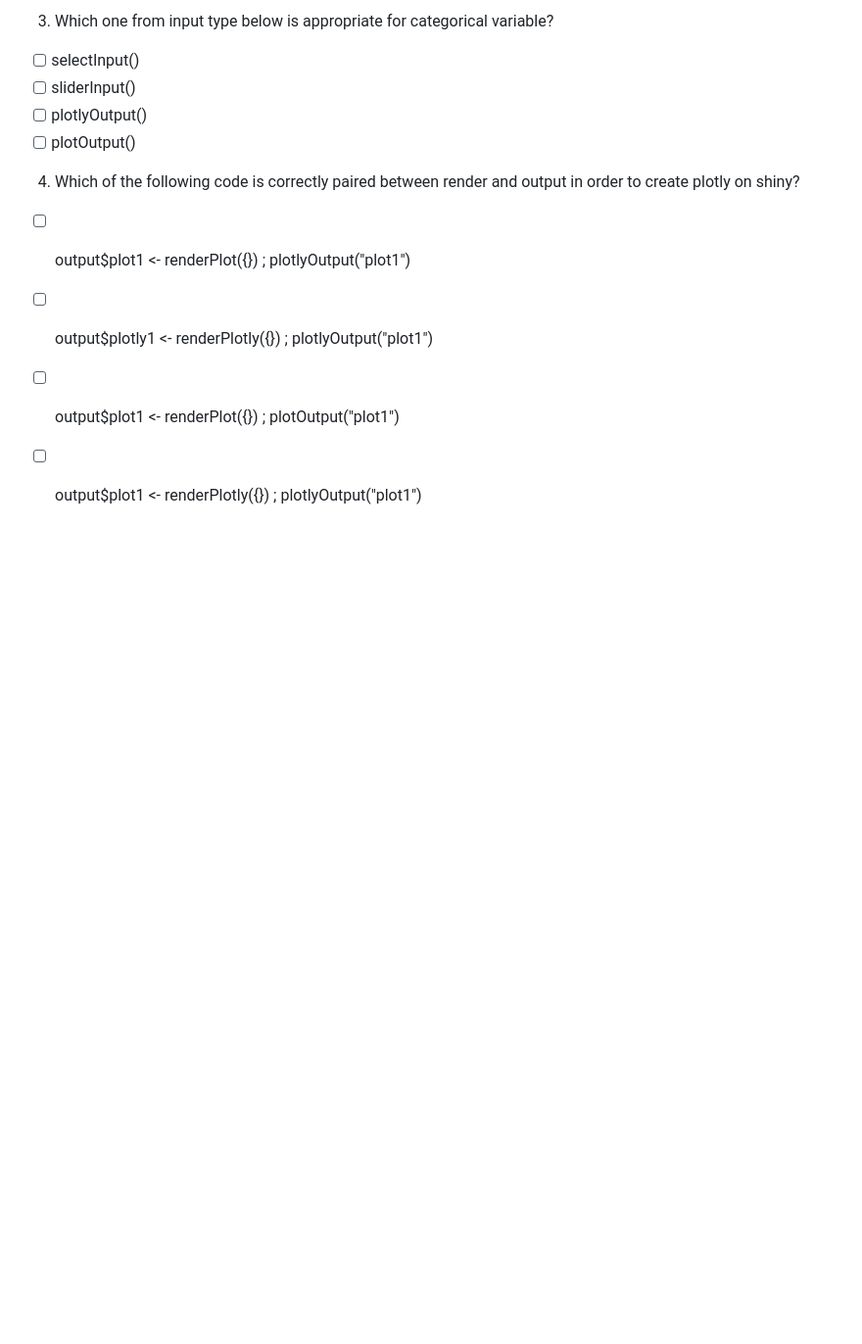
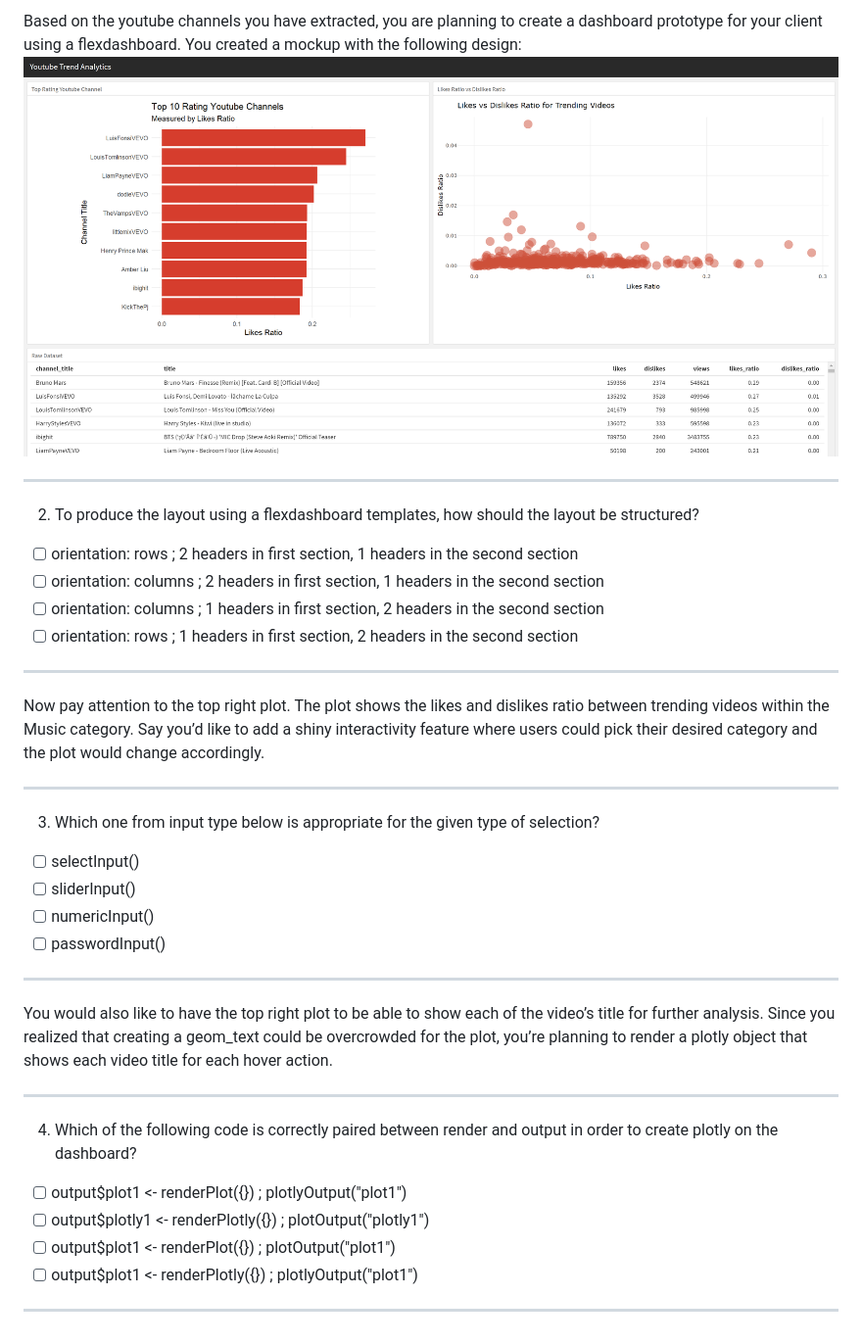
Before and after one commit to tomytjandra/InteractivePlotting, a Markdown page: quiz.md, the part around the change printed below. Shown: that part at 98% size. GitHub-like rendering; pictures changed too: assets/mockup.png (added); blank space fills up the shorter version.

```diff
--- a/quiz.md
+++ b/quiz.md
@@ -41,12 +45,28 @@ As a music enthusiast, you want to know 10 Youtube channels with the highest lik
 
-3. Which one from input type below is appropriate for categorical variable?
+Based on the youtube channels you have extracted, you are planning to create a dashboard prototype for your client using a flexdashboard. You created a mockup with the following design:
+ ![](assets/mockup.png)
+___
+2. To produce the layout using a flexdashboard templates, how should the layout be structured?
+  - [ ] orientation: rows ; 2 headers in first section, 1 headers in the second section
+  - [ ] orientation: columns ; 2 headers in first section, 1 headers in the second section
+  - [ ] orientation: columns ; 1 headers in first section, 2 headers in the second section
+  - [ ] orientation: rows ; 1 headers in first section, 2 headers in the second section
+___
+
+Now pay attention to the top right plot. The plot shows the likes and dislikes ratio between trending videos within the Music category. Say you’d like to add a shiny interactivity feature where users could pick their desired category and the plot would change accordingly.
+___
+3. Which one from input type below is appropriate for the given type of selection?
   - [ ] selectInput()
   - [ ] sliderInput()
-  - [ ] plotlyOutput()
-  - [ ] plotOutput()
+  - [ ] numericInput()
+  - [ ] passwordInput()
+___
 
-4. Which of the following code is correctly paired between render and output in order to create plotly on shiny?
+You would also like to have the top right plot to be able to show each of the video’s title for further analysis. Since you realized that creating a geom_text could be overcrowded for the plot, you’re planning to render a plotly object that shows each video title for each hover action.
+___
+4. Which of the following code is correctly paired between render and output in order to create plotly on the dashboard?
   - [ ] output$plot1 <- renderPlot({}) ; plotlyOutput("plot1")
-  - [ ] output$plotly1 <- renderPlotly({}) ; plotlyOutput("plot1")
+  - [ ] output$plotly1 <- renderPlotly({}) ; plotOutput("plotly1")
   - [ ] output$plot1 <- renderPlot({}) ; plotOutput("plot1")
   - [ ] output$plot1 <- renderPlotly({}) ; plotlyOutput("plot1")
+ ___
```
Also changed, not shown: other parts of quiz.md (+21 -17 lines), 1 other file.
